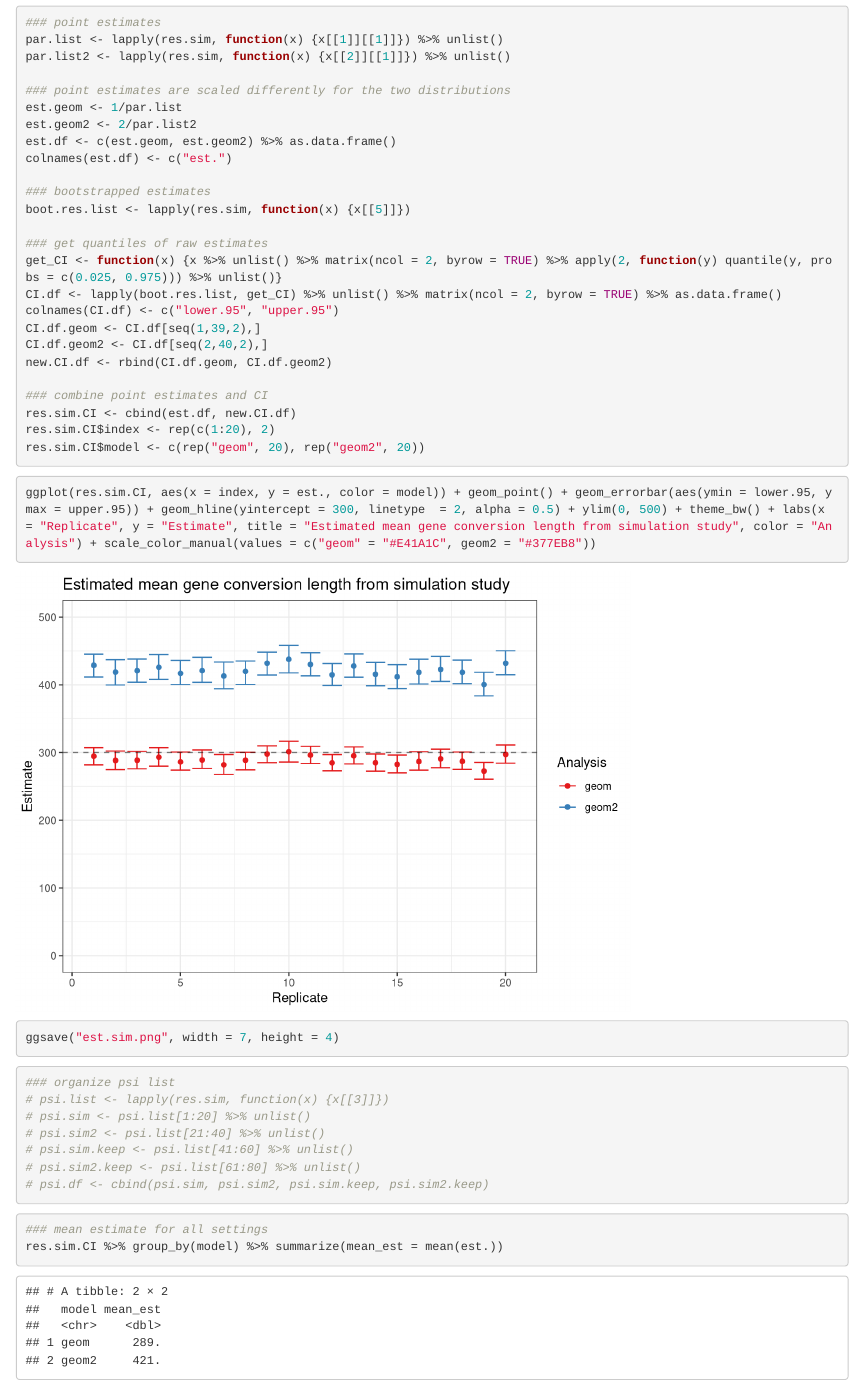
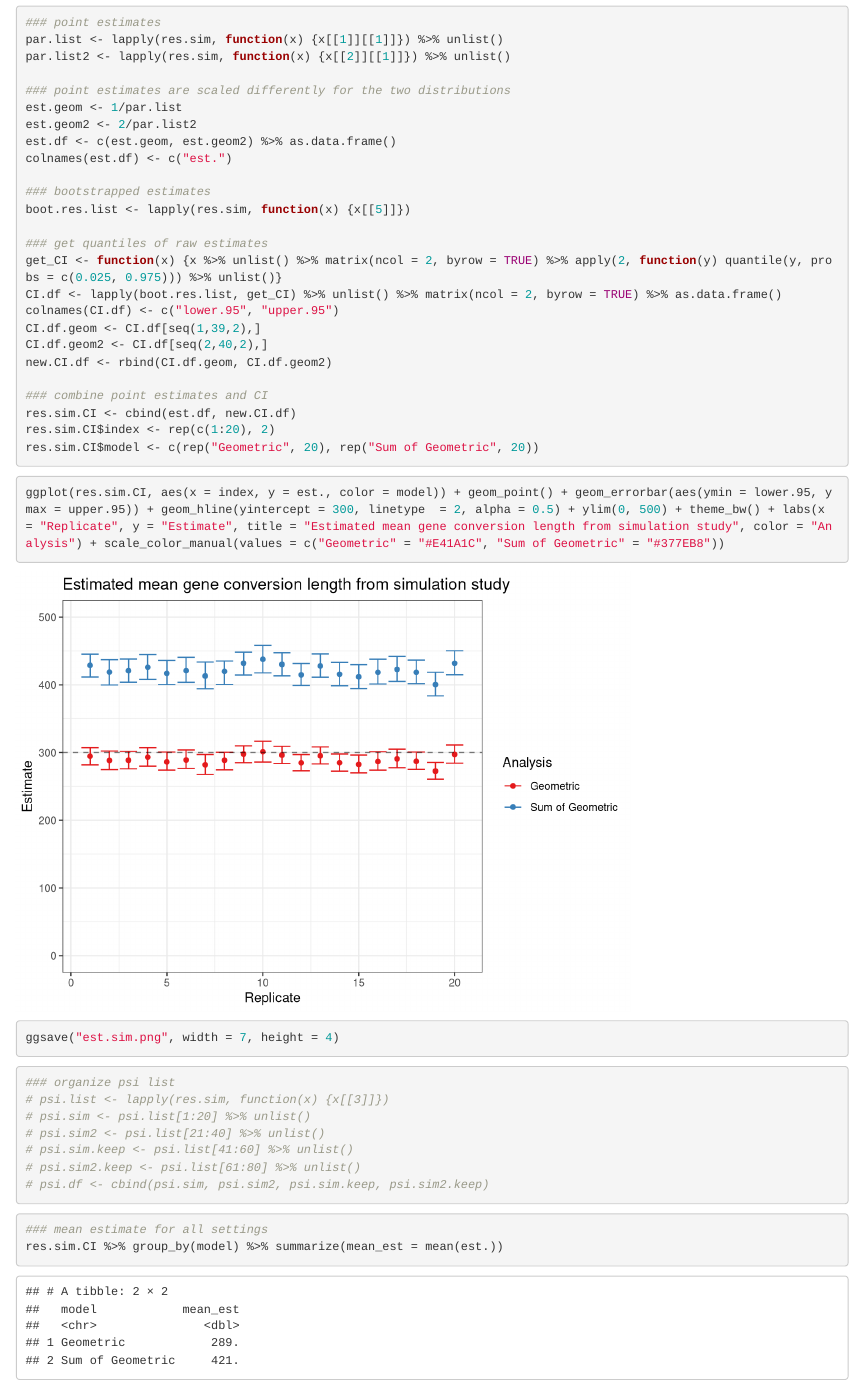
Before and after one commit to nobuakimasaki/gene-conversion-mean-lengths, an R Markdown document (final_code_and_output/main_sim/res_sim.Rmd): the page in a window 1100 px wide, from 540 px down. Rendered offline with R 4.5, knitr and Pandoc, with nearby package versions; some code elsewhere in the file could not run offline.

Commit message:
updating sim results file again

````diff
--- a/final_code_and_output/main_sim/res_sim.Rmd
+++ b/final_code_and_output/main_sim/res_sim.Rmd
@@ -39,11 +39,11 @@ new.CI.df <- rbind(CI.df.geom, CI.df.geom2)
 ### combine point estimates and CI
 res.sim.CI <- cbind(est.df, new.CI.df)
 res.sim.CI$index <- rep(c(1:20), 2)
-res.sim.CI$model <- c(rep("geom", 20), rep("geom2", 20))
+res.sim.CI$model <- c(rep("Geometric", 20), rep("Sum of Geometric", 20))
 ```
 
 ```{r}
-ggplot(res.sim.CI, aes(x = index, y = est., color = model)) + geom_point() + geom_errorbar(aes(ymin = lower.95, ymax = upper.95)) + geom_hline(yintercept = 300, linetype  = 2, alpha = 0.5) + ylim(0, 500) + theme_bw() + labs(x = "Replicate", y = "Estimate", title = "Estimated mean gene conversion length from simulation study", color = "Analysis") + scale_color_manual(values = c("geom" = "#E41A1C", geom2 = "#377EB8"))
+ggplot(res.sim.CI, aes(x = index, y = est., color = model)) + geom_point() + geom_errorbar(aes(ymin = lower.95, ymax = upper.95)) + geom_hline(yintercept = 300, linetype  = 2, alpha = 0.5) + ylim(0, 500) + theme_bw() + labs(x = "Replicate", y = "Estimate", title = "Estimated mean gene conversion length from simulation study", color = "Analysis") + scale_color_manual(values = c("Geometric" = "#E41A1C", "Sum of Geometric" = "#377EB8"))
 ggsave("est.sim.png", width = 7, height = 4)
 ```
 
````
Also changed, not shown: final_code_and_output/main_sim/est.sim.png.
